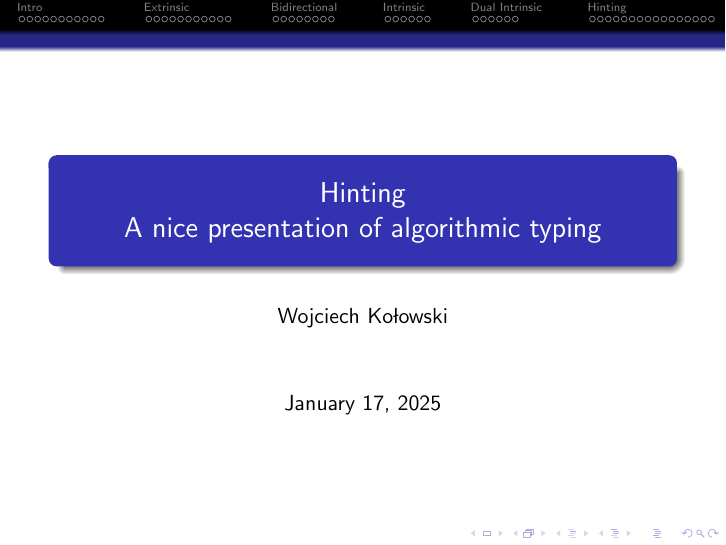
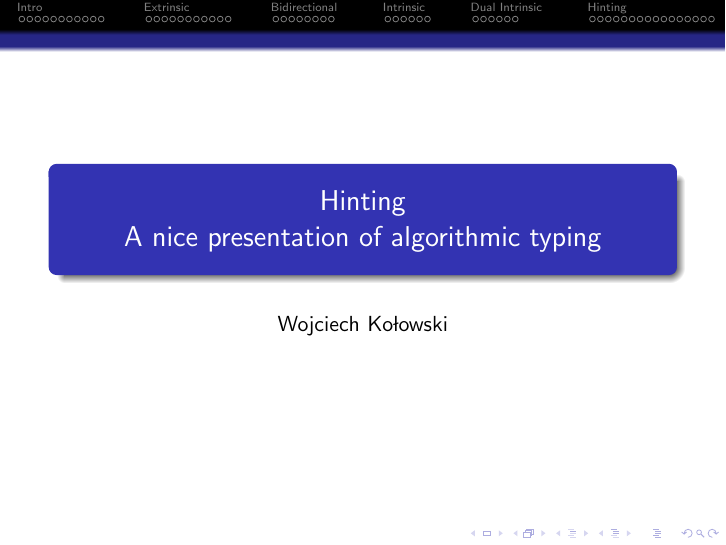
Before and after one commit to Pevnik-Labs/Axi, LaTeX slides (HintsStandalone.tex, which reads Commands.sty): page 1 of 59. Compiled offline with pdfLaTeX.

Commit message:
Slides: Remove duplicated commands from HintsStandalone. Add missing PDF for QuickLook.

```diff
--- a/Research/Commands.sty
+++ b/Commands.sty
@@ -14,6 +14,10 @@
 % Base types.
 \newcommand{\Int}{\texttt{Int}}
 \newcommand{\String}{\texttt{String}}
+
+% Commands for coloring differences in term syntax between calculi.
+\newcommand{\newterm}[1]{\mathcolor{green}{#1}}
+\newcommand{\termdiff}[1]{\mathcolor{red}{#1}}
 
 % Terms.
 \newcommand{\annot}[2]{(#1 : #2)}
@@ -47,13 +51,9 @@
 % Computation.
 \newcommand{\subst}[3]{#1\left[#2 := #3\right]}
 \newcommand{\val}[1]{#1\ \texttt{value}}
-\newcommand{\compstep}[2]{#1 \longrightarrow #2}
-\newcommand{\compsteps}[2]{#1 \longrightarrow^* #2}
-\newcommand{\result}[2]{#1 \Downarrow #2}
-
-% Commands for coloring differences in terms syntax between calculi.
-\newcommand{\newterm}[1]{\mathcolor{green}{#1}}
-\newcommand{\termdiff}[1]{\mathcolor{red}{#1}}
+\newcommand{\smallstep}[2]{#1 \longrightarrow #2}
+\newcommand{\smallsteps}[2]{#1 \longrightarrow^* #2}
+\newcommand{\bigstep}[2]{#1 \Downarrow #2}
 
 % Hints.
 \newcommand{\Hole}{\textbf{?}}
--- a/HintsStandalone.tex
+++ b/HintsStandalone.tex
@@ -10,110 +10,13 @@
   citecolor = blue,
   anchorcolor = blue
 }
-
-% Pipes - used when specifying grammars in BDNF format.
-\newcommand{\pipe}{\ |\ }
-
-% Types.
-\newcommand{\Fun}[2]{#1 \to #2}
-\newcommand{\Prod}[2]{#1 \times #2}
-\newcommand{\Sum}[2]{#1 + #2}
-\newcommand{\Unit}{\textbf{1}}
-\newcommand{\Empty}{\textbf{0}}
-
-% Base types.
-\newcommand{\Int}{\texttt{Int}}
-\newcommand{\String}{\texttt{String}}
-
-% Terms.
-\newcommand{\annot}[2]{(#1 : #2)}
-\newcommand{\fun}[2]{\lambda #1.\, #2}
-\newcommand{\app}[2]{#1\ #2}
-\newcommand{\pair}[2]{(#1, #2)}
-\newcommand{\outl}[1]{\texttt{outl}\ #1}
-\newcommand{\outr}[1]{\texttt{outr}\ #1}
-\newcommand{\inl}[1]{\texttt{inl}\ #1}
-\newcommand{\inr}[1]{\texttt{inr}\ #1}
-\newcommand{\case}[3]{\texttt{case}\ #1\ \texttt{of}\ (#2, #3)}
-\newcommand{\unit}{\texttt{unit}}
-\newcommand{\exfalso}[1]{\texttt{exfalso}\ #1}
-
-% Intrinsic terms.
-\newcommand{\ifun}[3]{\lambda #1 : #2.\, #3}
-\newcommand{\iinl}[2]{\texttt{inl}_{#1}\ #2}
-\newcommand{\iinr}[2]{\texttt{inr}_{#1}\ #2}
-\newcommand{\iexfalso}[2]{\texttt{exfalso}_{#1}\ #2}
-
-% Computation.
-\newcommand{\subst}[3]{#1\left[#2 := #3\right]}
-\newcommand{\val}[1]{#1\ \texttt{value}}
-\newcommand{\smallstep}[2]{#1 \longrightarrow #2}
-\newcommand{\smallsteps}[2]{#1 \longrightarrow^* #2}
-\newcommand{\bigstep}[2]{#1 \Downarrow #2}
-
-% Dual Intrinsic terms.
-\newcommand{\iapp}[3]{\texttt{app}_{#1}\ #2\ #3}
-\newcommand{\ioutl}[2]{\texttt{outl}_{#1}\ #2}
-\newcommand{\ioutr}[2]{\texttt{outr}_{#1}\ #2}
-\newcommand{\icase}[5]{\texttt{case}_{#1, #2}\ #3\ \texttt{of}\ (#4, #5)}
-
-% Commands for coloring differences in terms syntax between calculi.
-\newcommand{\newterm}[1]{\mathcolor{green}{#1}}
-\newcommand{\termdiff}[1]{\mathcolor{red}{#1}}
-
-% Hints.
-\newcommand{\Hole}{\textbf{?}}
-\newcommand{\combinehints}[2]{#1 \sqcup #2}
-\newcommand{\hintorder}[2]{#1 \sqsubseteq #2}
-\newcommand{\hintfor}[1]{\texttt{hint}(#1)}
-
-% Typing contexts.
-\newcommand{\emptytypingctx}{\cdot}
-\newcommand{\extend}[3]{#1, #2 : #3}
-\newcommand{\extenddef}[4]{#1, #2 : #3 := #4}
-
-% Side conditions - this command semantically marks side conditions in inference rules, but otherwise does nothing.
-\newcommand{\sidecond}[1]{#1}
-
-% Inference rules.
-\newcommand{\rulename}[1]{\textsc{\footnotesize{#1}}}
-\newcommand{\infrule}[3][]{\displaystyle \frac{#2}{#3} \rulename{#1}}
-
-% Judgements.
-
-% Declarative typing.
-\newcommand{\fulltyping}[3]{#1 \vdash #2 : #3}
-\newcommand{\typing}[2]{\fulltyping{\Gamma}{#1}{#2}}
-
-% Type checking (blue arrow pointing left).
-\newcommand{\fullcheck}[3]{#1 \vdash #2 \mathcolor{blue}{\Leftarrow} #3}
-\renewcommand{\check}[2]{\fullcheck{\Gamma}{#1}{#2}}
-
-% Type inference (red arrow pointing right).
-\newcommand{\fullinfer}[3]{#1 \vdash #2 \mathcolor{red}{\Rightarrow} #3}
-\newcommand{\infer}[2]{\fullinfer{\Gamma}{#1}{#2}}
-
-% Hinting.
-\newcommand{\fullhinting}[4]{#1 \vdash #2 \mathcolor{blue}{\Leftarrow} #3 \mathcolor{red}{\Rightarrow} #4}
-\newcommand{\hinting}[3]{\fullhinting{\Gamma}{#1}{#2}{#3}}
-
-% Hinting with output context.
-\newcommand{\fulloutctx}[5]{#1 \vdash #2 \mathcolor{blue}{\Leftarrow} #3 \mathcolor{red}{\Rightarrow} #4 \dashv #5}
-\newcommand{\outctx}[3]{\fulloutctx{\Gamma}{#1}{#2}{#3}{\Gamma'}}
-\newcommand{\shortoutctx}[3]{#1 \mathcolor{blue}{\Leftarrow} #2 \mathcolor{red}{\Rightarrow} #3}
-
-% Subtyping.
-\newcommand{\Top}{\top}
-\newcommand{\Bot}{\bot}
-
-\newcommand{\subtyping}[2]{#1 <: #2}
-\newcommand{\subtypinglub}[2]{#1 \sqcup #2}
-\newcommand{\subtypingglb}[2]{#1 \sqcap #2}
+\usepackage{Commands}
 
 \usetheme{Darmstadt}
 
 \title{Hinting\\A nice presentation of algorithmic typing}
 \author{Wojciech Kołowski}
+\date{}
 
 \begin{document}
 
```
Also changed, not shown: Research/FunctionalHinting.tex (+1 -1 lines), Research/Hints.tex (+1 -1 lines), Research/Polymorphism.tex (+1 -1 lines), Research/QuickLook.tex (+1 -1 lines), Research/Records.tex (+1 -1 lines), Research/STLC.tex (+1 -1 lines), Research/Subtyping.tex (+1 -1 lines), Research/Unification.tex (+1 -1 lines), Research/ZipperContexts.tex (+1 -1 lines), HintsStandalone.pdf, Research/Hints.pdf, Research/QuickLook.pdf (added), Research/Records.pdf, Research/STLC.pdf, 4 more files.
